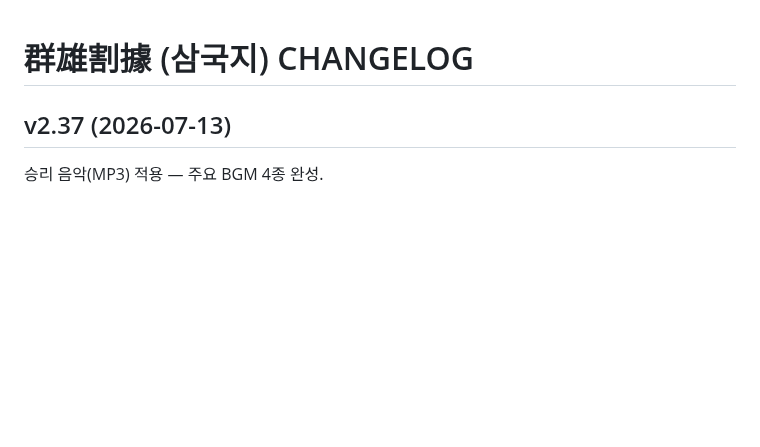
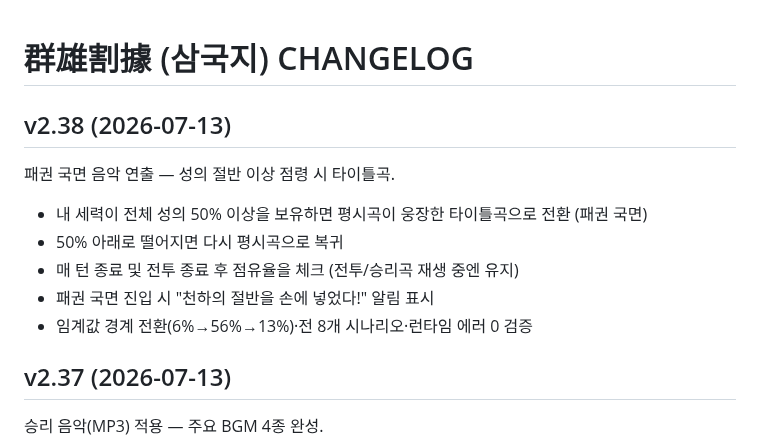
Before and after one commit to aaronkyung-a11y/threekingdoms, a Markdown page: CHANGELOG.md, the part around the change. GitHub-like rendering; blank space fills up the shorter version.

Commit message:
v2.38 changelog

```diff
--- a/CHANGELOG.md
+++ b/CHANGELOG.md
@@ -1,4 +1,12 @@
 # 群雄割據 (삼국지) CHANGELOG
+
+## v2.38 (2026-07-13)
+패권 국면 음악 연출 — 성의 절반 이상 점령 시 타이틀곡.
+- 내 세력이 전체 성의 50% 이상을 보유하면 평시곡이 웅장한 타이틀곡으로 전환 (패권 국면)
+- 50% 아래로 떨어지면 다시 평시곡으로 복귀
+- 매 턴 종료 및 전투 종료 후 점유율을 체크 (전투/승리곡 재생 중엔 유지)
+- 패권 국면 진입 시 "천하의 절반을 손에 넣었다!" 알림 표시
+- 임계값 경계 전환(6%→56%→13%)·전 8개 시나리오·런타임 에러 0 검증
 
 ## v2.37 (2026-07-13)
 승리 음악(MP3) 적용 — 주요 BGM 4종 완성.
```
